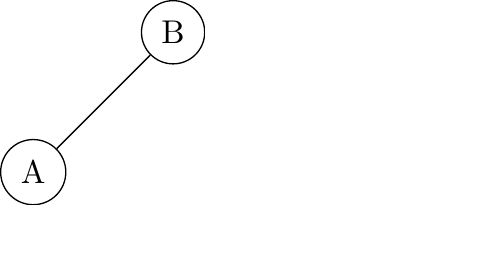
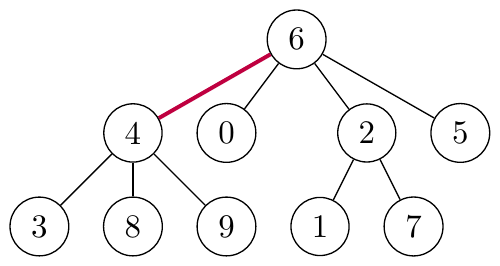
Before and after one commit to DmitrySandalov/docker-tikz, a LaTeX figure (helloworld.tex): the whole page. Compiled offline with LuaLaTeX.

Commit message:
upd example binary tree

```diff
--- a/helloworld.tex
+++ b/helloworld.tex
@@ -5,5 +5,5 @@
-\begin{tikzpicture}
-\draw
-    (1,1) node[anchor=north east,circle, draw]{A} -- (2,2) node[anchor=south west, circle,draw]{B};
-\end{tikzpicture}
+\tikz \graph [tree layout, nodes={draw,circle}] {
+    6 -- [very thick,purple] {4 -- {3,8,9}};
+    6 -- {0, 2 -- {1,7}, 5};
+};
 \end{document}
```
Also changed, not shown: helloworld.tex (6 more changed lines).
